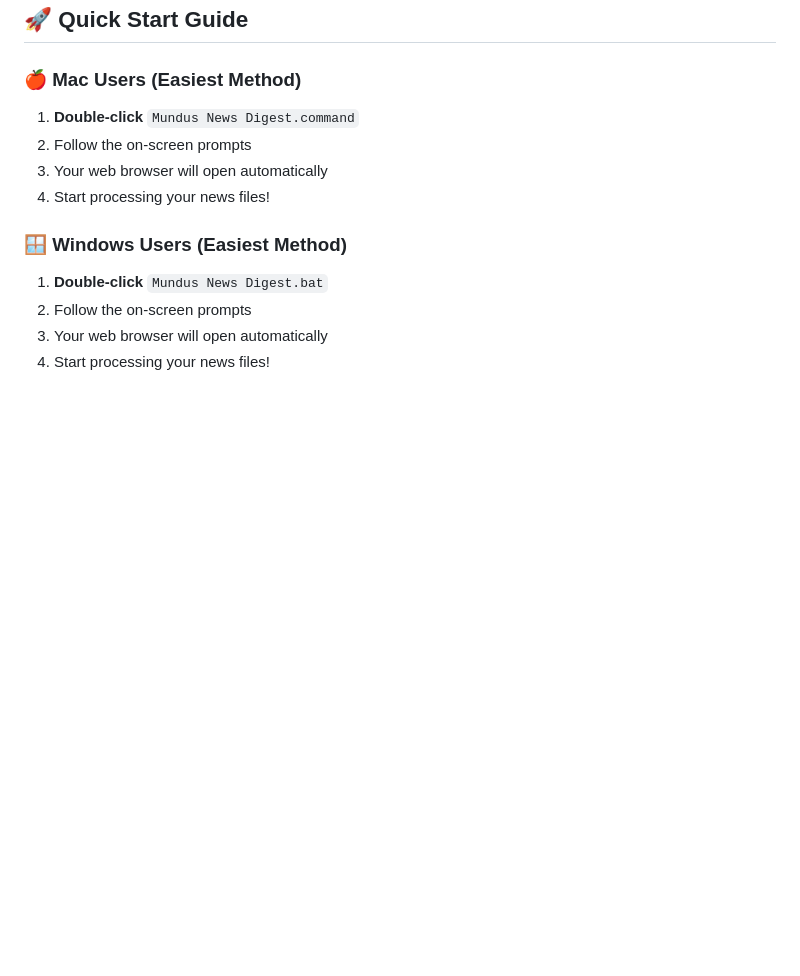
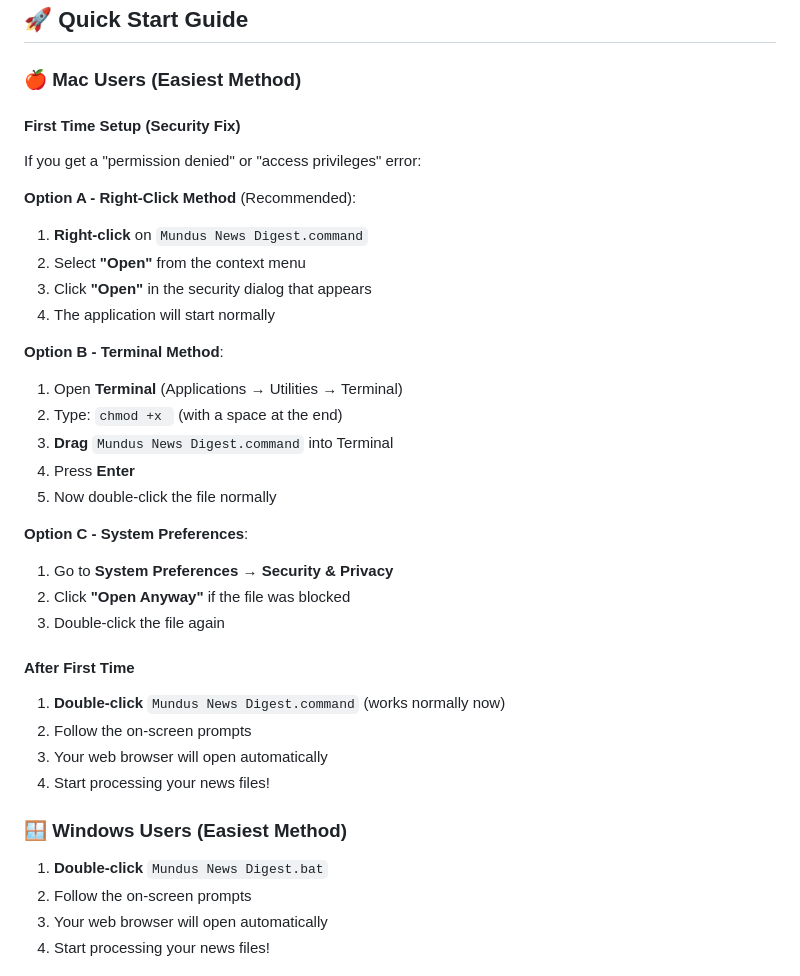
Before and after one commit to CryerWorks/News-Processor, a Markdown page: USER_GUIDE_Non_Technical.md, the part around the change. Drawn GitHub-style; blank space fills up the shorter version.

```diff
--- a/USER_GUIDE_Non_Technical.md
+++ b/USER_GUIDE_Non_Technical.md
@@ -9,7 +9,30 @@ Transform your daily news markdown files into professional monthly reports with
 ## 🚀 Quick Start Guide
 
 ### 🍎 **Mac Users** (Easiest Method)
-1. **Double-click** `Mundus News Digest.command`
+
+#### **First Time Setup** (Security Fix)
+If you get a "permission denied" or "access privileges" error:
+
+**Option A - Right-Click Method** (Recommended):
+1. **Right-click** on `Mundus News Digest.command`
+2. Select **"Open"** from the context menu
+3. Click **"Open"** in the security dialog that appears
+4. The application will start normally
+
+**Option B - Terminal Method**:
+1. Open **Terminal** (Applications → Utilities → Terminal)
+2. Type: `chmod +x ` (with a space at the end)
+3. **Drag** `Mundus News Digest.command` into Terminal
+4. Press **Enter**
+5. Now double-click the file normally
+
+**Option C - System Preferences**:
+1. Go to **System Preferences** → **Security & Privacy**
+2. Click **"Open Anyway"** if the file was blocked
+3. Double-click the file again
+
+#### **After First Time**
+1. **Double-click** `Mundus News Digest.command` (works normally now)
 2. Follow the on-screen prompts
 3. Your web browser will open automatically
 4. Start processing your news files!
```
Also changed, not shown: MAC_SECURITY_FIX.md (added, +122 -0 lines), README.md (+7 -1 lines).
